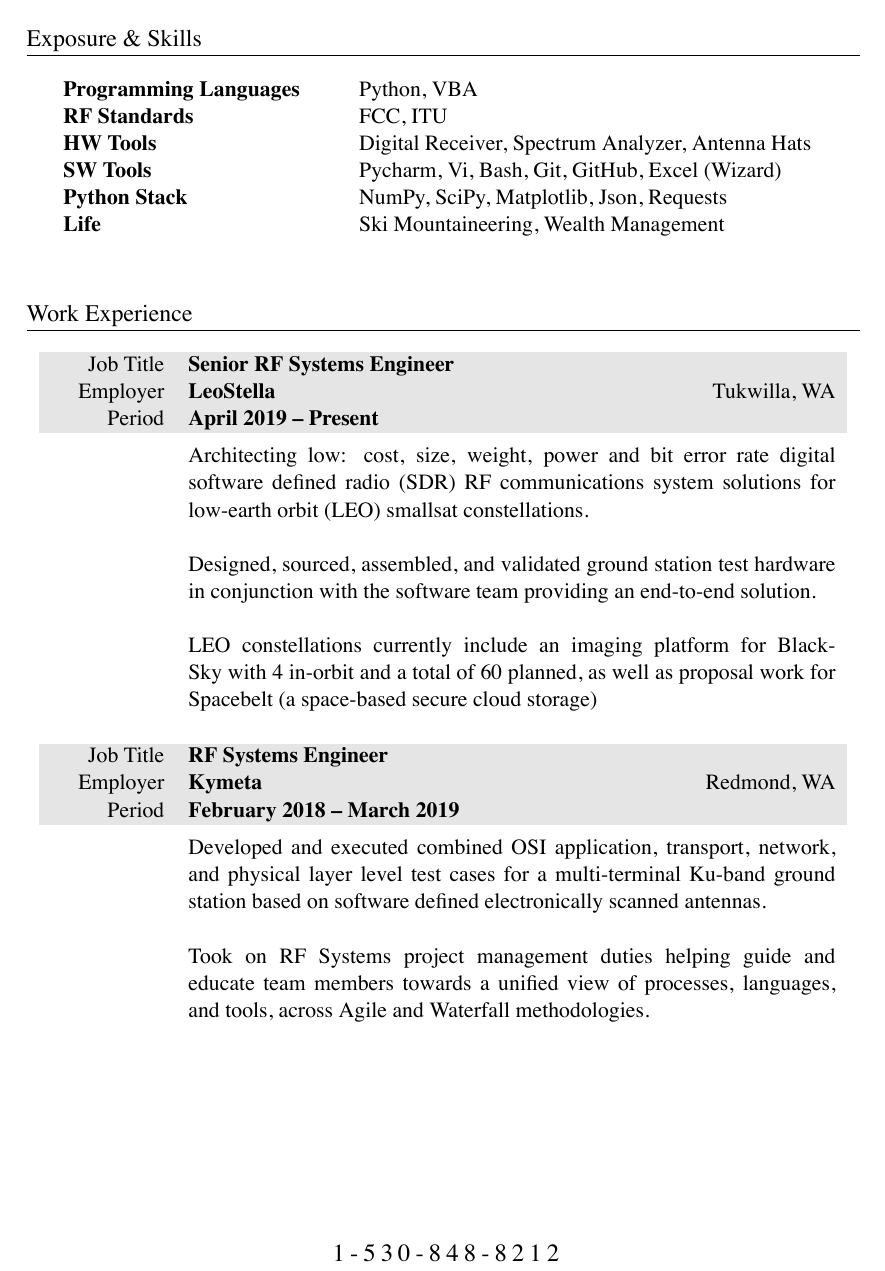
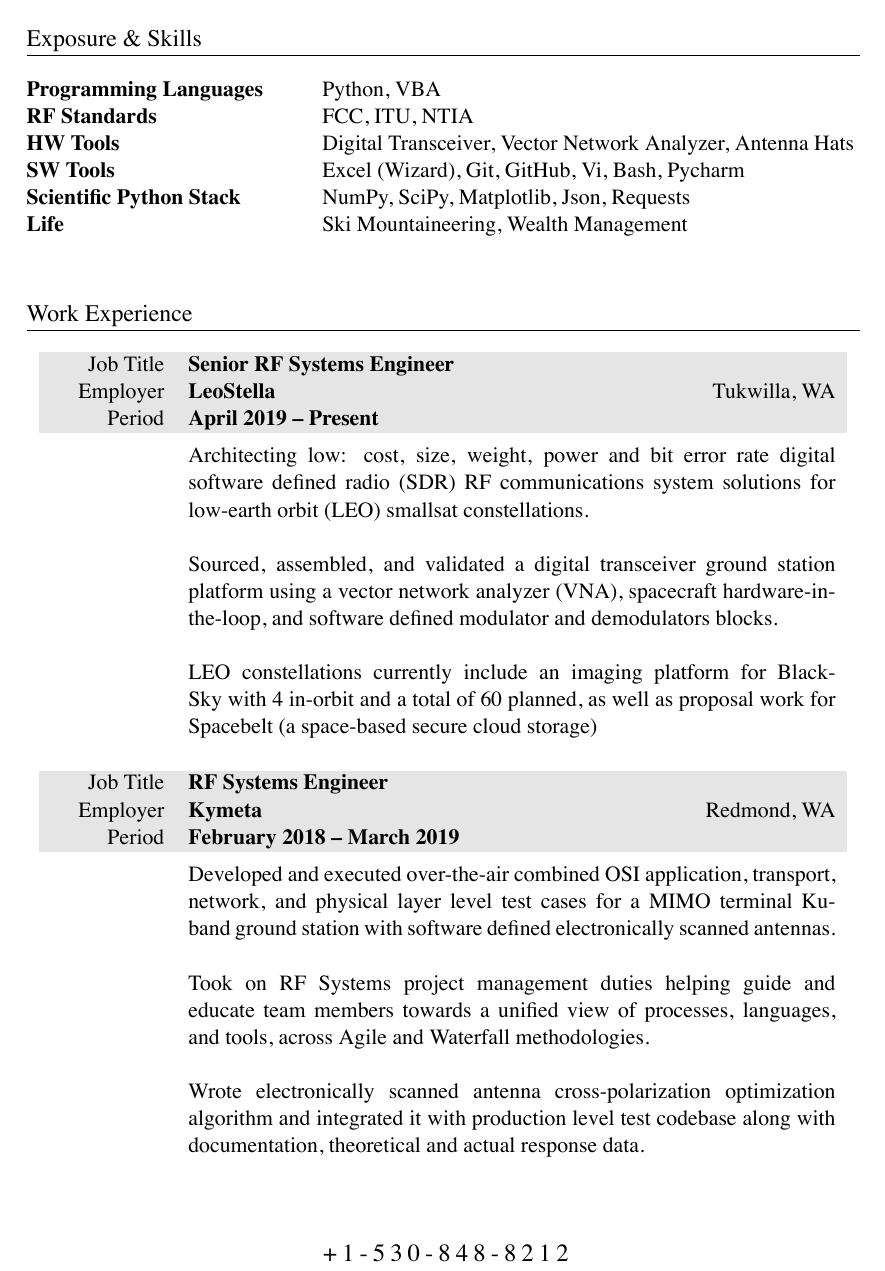
Before and after one commit to markopfell/life, a LaTeX CV (work/resume/Mark Opfell,Resume.tex): part of page 1 of 2, cut so that both start at the same text. The pictures show the PDF file work/resume/Mark Opfell,Resume.pdf that the author committed with the source.

Commit message:
Added more Kymeta job experience and tweaked some word and skills

```diff
--- a/work/resume/Mark Opfell,Resume.tex
+++ b/work/resume/Mark Opfell,Resume.tex
@@ -56,10 +56,10 @@
 \section{Exposure \& Skills}
 \begin{tabular}{ @{} >{\bfseries}l @{\hspace{6ex}} l }
 Programming Languages & Python, VBA\\
-RF Standards & FCC, ITU \\
-HW Tools & Digital Receiver, Spectrum Analyzer, Antenna Hats \\
-SW Tools & Pycharm, Vi, Bash, Git, GitHub, Excel (Wizard)\\
-Python Stack & NumPy, SciPy, Matplotlib, Json, Requests \\
+RF Standards & FCC, ITU, NTIA \\
+HW Tools & Digital Transceiver, Vector Network Analyzer, Antenna Hats\\
+SW Tools & Excel (Wizard), Git, GitHub, Vi, Bash, Pycharm\\
+Scientific Python Stack & NumPy, SciPy, Matplotlib, Json, Requests \\
 Life & Ski Mountaineering, Wealth Management  \\
 \\
 \end{tabular}
@@ -77,7 +77,7 @@ Life & Ski Mountaineering, Wealth Management  \\
 Architecting low: cost, size, weight, power and bit error rate digital software defined radio (SDR) RF communications system solutions for low-earth orbit (LEO) smallsat constellations.
 \newline
 \newline
-Designed, sourced, assembled, and validated ground station test hardware in conjunction with the software team providing an end-to-end solution.
+Sourced, assembled, and validated a digital transceiver ground station platform using a vector network analyzer (VNA), spacecraft hardware-in-the-loop, and software defined modulator and demodulators blocks.
 \newline
 \newline
 LEO constellations currently include an imaging platform for BlackSky with 4 in-orbit and a total of 60 planned, as well as proposal work for Spacebelt (a space-based secure cloud storage)
@@ -92,10 +92,13 @@ LEO constellations currently include an imaging platform for BlackSky with 4 in-
 %total yearly compensation:$95k + 10k stock, Systems Engineer, company_size=100
 &
 \vspace{-0.15 cm}
-Developed and executed combined OSI application, transport, network, and physical layer level test cases for a multi-terminal Ku-band ground station based on software defined electronically scanned antennas.
+Developed and executed over-the-air combined OSI application, transport, network, and physical layer level test cases for a MIMO terminal Ku-band ground station with software defined electronically scanned antennas.
 \newline
 \newline
 Took on RF Systems project management duties helping guide and educate team members towards a unified view of processes, languages, and tools, across Agile and Waterfall methodologies.
+\newline
+\newline
+Wrote electronically scanned antenna cross-polarization optimization algorithm and integrated it with production level test codebase along with documentation, theoretical and actual response data.
 \\
 \\
 \end{tabularx}
```
Also changed, not shown: work/resume/Mark Opfell,Resume.pdf, work/resume/Mark Opfell,Resume.tex (2 more changed lines).
